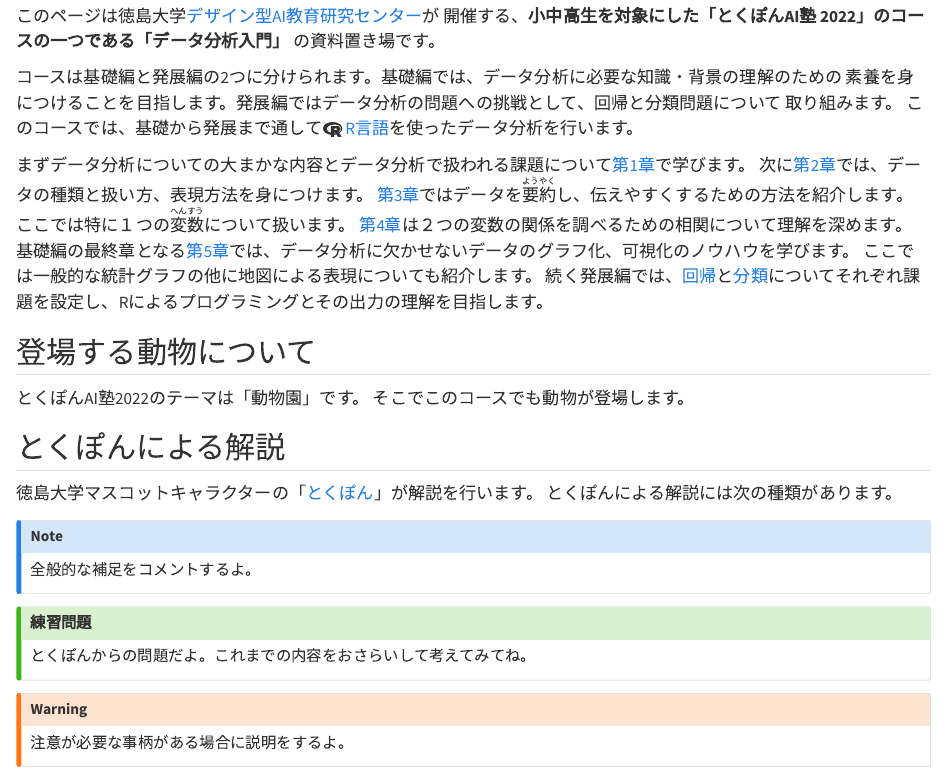
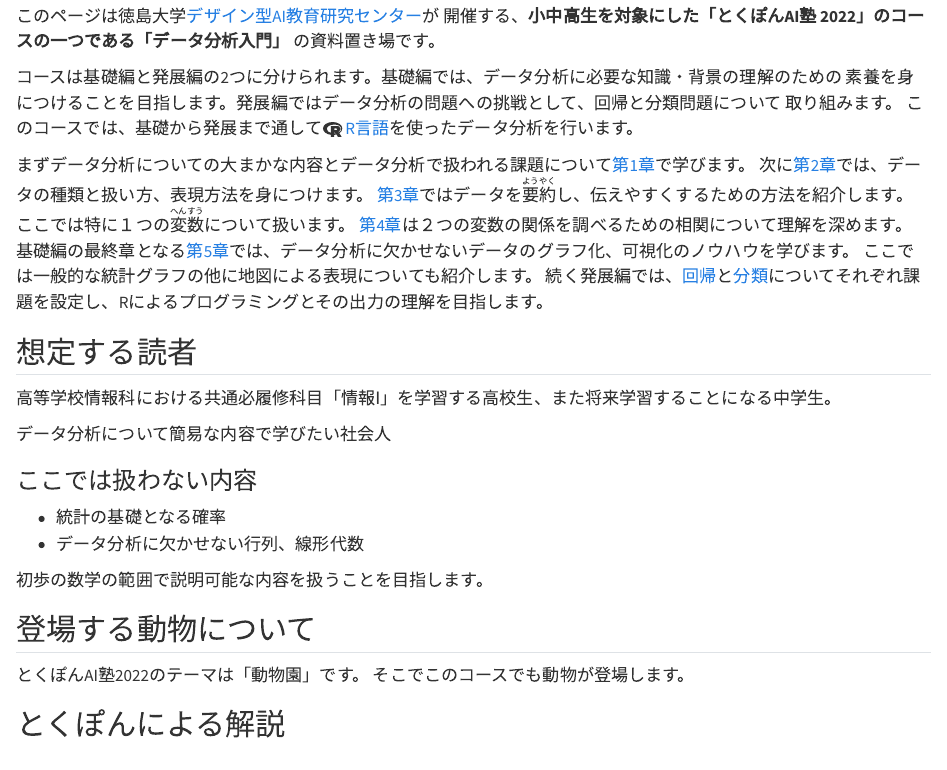
Before and after one commit to uribo/tokupon_ds, a Quarto document (index.qmd): the page in a window 1100 px wide, from 60 px down. Rendered offline with R 4.5, knitr and Pandoc in place of Quarto, with nearby package versions.

Commit message:
[add]想定読者と扱わない内容について記載

```diff
--- a/index.qmd
+++ b/index.qmd
@@ -17,6 +17,19 @@
 基礎編の最終章となる[第5章](visualization.qmd)では、データ分析に欠かせないデータのグラフ化、可視化のノウハウを学びます。
 ここでは一般的な統計グラフの他に地図による表現についても紹介します。
 続く発展編では、[回帰](regression.qmd)と[分類](classification.qmd)についてそれぞれ課題を設定し、Rによるプログラミングとその出力の理解を目指します。
+
+## 想定する読者
+
+高等学校情報科における共通必履修科目「情報Ⅰ」を学習する高校生、また将来学習することになる中学生。
+
+データ分析について簡易な内容で学びたい社会人
+
+### ここでは扱わない内容
+
+- 統計の基礎となる確率
+- データ分析に欠かせない行列、線形代数
+
+初歩の数学の範囲で説明可能な内容を扱うことを目指します。
 
 ## 登場する動物について
 
```
